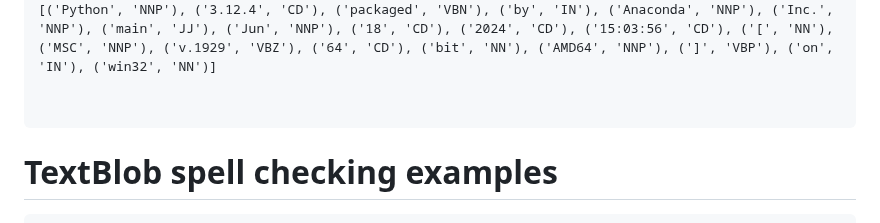
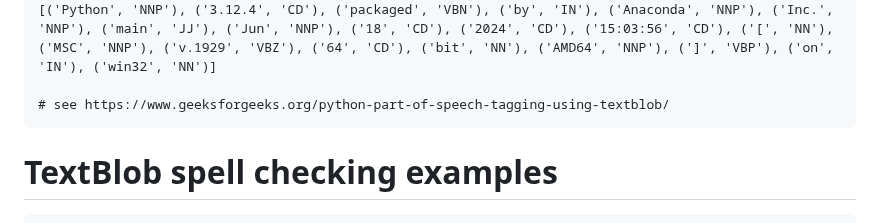
Before and after one commit to ktarbet/learning, a Markdown page: python/readme.md, the part around the change. Drawn GitHub-style.

````diff
--- a/python/readme.md
+++ b/python/readme.md
@@ -604,7 +604,7 @@ WordList(['python', 'jun', 'msc', 'amd64'])
 >>> tb.tags
 [('Python', 'NNP'), ('3.12.4', 'CD'), ('packaged', 'VBN'), ('by', 'IN'), ('Anaconda', 'NNP'), ('Inc.', 'NNP'), ('main', 'JJ'), ('Jun', 'NNP'), ('18', 'CD'), ('2024', 'CD'), ('15:03:56', 'CD'), ('[', 'NN'), ('MSC', 'NNP'), ('v.1929', 'VBZ'), ('64', 'CD'), ('bit', 'NN'), ('AMD64', 'NNP'), (']', 'VBP'), ('on', 'IN'), ('win32', 'NN')]
 
-
+# see https://www.geeksforgeeks.org/python-part-of-speech-tagging-using-textblob/
 ```
 # TextBlob spell checking examples
 
````
